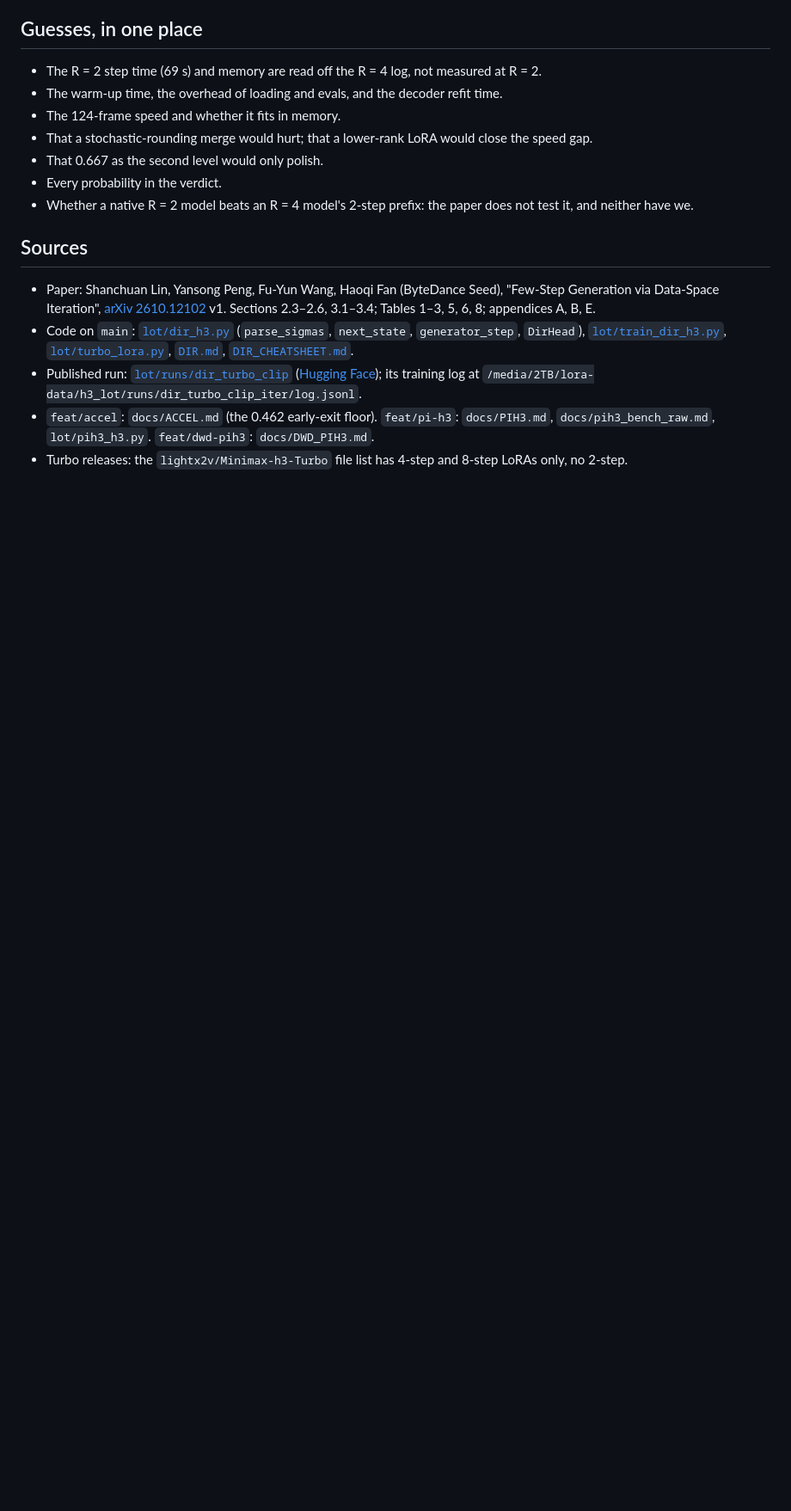
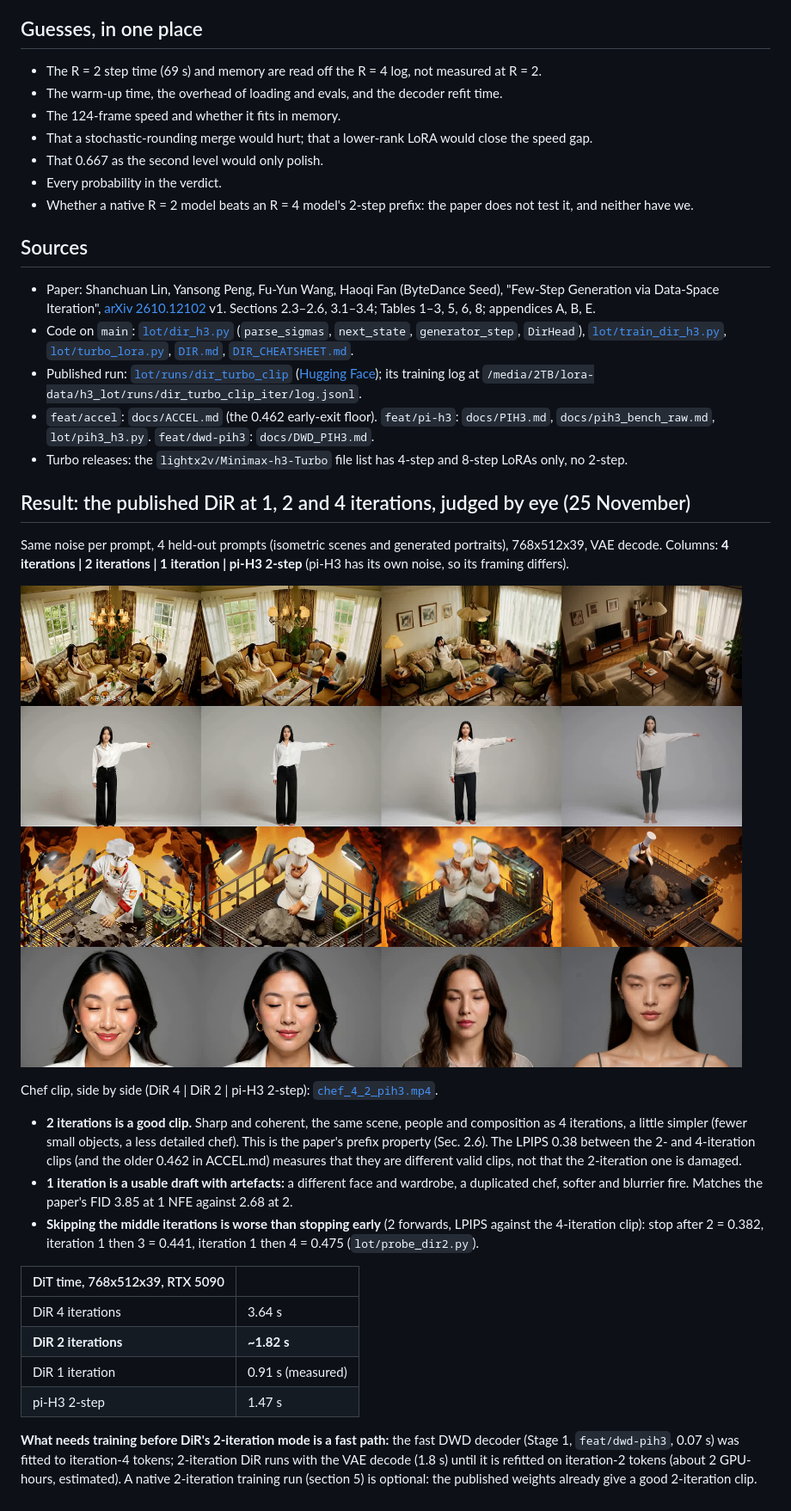
Before and after one commit to scrya-com/dir-diffusion, a Markdown page: docs/DIR_R2.md, the part around the change. Shown at 86% size. Rendered like a GitHub page; pictures changed too: docs/dir_r2_media/dir_1_2_4_vs_pih3.jpg (added); blank space fills up the shorter version.

```diff
--- a/docs/DIR_R2.md
+++ b/docs/DIR_R2.md
@@ -258,3 +258,24 @@ python3 lot/probe_dir_h3.py $P --decode pub2      # and pub4, turbo2
 - Published run: [`lot/runs/dir_turbo_clip`](../lot/runs/dir_turbo_clip/config.json) ([Hugging Face](https://huggingface.co/johndpope/dir-diffusion-h3)); its training log at `/media/2TB/lora-data/h3_lot/runs/dir_turbo_clip_iter/log.jsonl`.
 - `feat/accel`: `docs/ACCEL.md` (the 0.462 early-exit floor). `feat/pi-h3`: `docs/PIH3.md`, `docs/pih3_bench_raw.md`, `lot/pih3_h3.py`. `feat/dwd-pih3`: `docs/DWD_PIH3.md`.
 - Turbo releases: the `lightx2v/Minimax-h3-Turbo` file list has 4-step and 8-step LoRAs only, no 2-step.
+
+## Result: the published DiR at 1, 2 and 4 iterations, judged by eye (25 November)
+
+Same noise per prompt, 4 held-out prompts (isometric scenes and generated portraits), 768x512x39, VAE decode. Columns: **4 iterations | 2 iterations | 1 iteration | pi-H3 2-step** (pi-H3 has its own noise, so its framing differs).
+
+![DiR at 4, 2 and 1 iterations next to pi-H3 2-step](dir_r2_media/dir_1_2_4_vs_pih3.jpg)
+
+Chef clip, side by side (DiR 4 | DiR 2 | pi-H3 2-step): [`chef_4_2_pih3.mp4`](dir_r2_media/chef_4_2_pih3.mp4).
+
+- **2 iterations is a good clip.** Sharp and coherent, the same scene, people and composition as 4 iterations, a little simpler (fewer small objects, a less detailed chef). This is the paper's prefix property (Sec. 2.6). The LPIPS 0.38 between the 2- and 4-iteration clips (and the older 0.462 in ACCEL.md) measures that they are different valid clips, not that the 2-iteration one is damaged.
+- **1 iteration is a usable draft with artefacts:** a different face and wardrobe, a duplicated chef, softer and blurrier fire. Matches the paper's FID 3.85 at 1 NFE against 2.68 at 2.
+- **Skipping the middle iterations is worse than stopping early** (2 forwards, LPIPS against the 4-iteration clip): stop after 2 = 0.382, iteration 1 then 3 = 0.441, iteration 1 then 4 = 0.475 (`lot/probe_dir2.py`).
+
+| DiT time, 768x512x39, RTX 5090 | |
+|---|---|
+| DiR 4 iterations | 3.64 s |
+| **DiR 2 iterations** | **~1.82 s** |
+| DiR 1 iteration | 0.91 s (measured) |
+| pi-H3 2-step | 1.47 s |
+
+**What needs training before DiR's 2-iteration mode is a fast path:** the fast DWD decoder (Stage 1, `feat/dwd-pih3`, 0.07 s) was fitted to iteration-4 tokens; 2-iteration DiR runs with the VAE decode (1.8 s) until it is refitted on iteration-2 tokens (about 2 GPU-hours, estimated). A native 2-iteration training run (section 5) is optional: the published weights already give a good 2-iteration clip.
```
Also changed, not shown: 2 other files.
